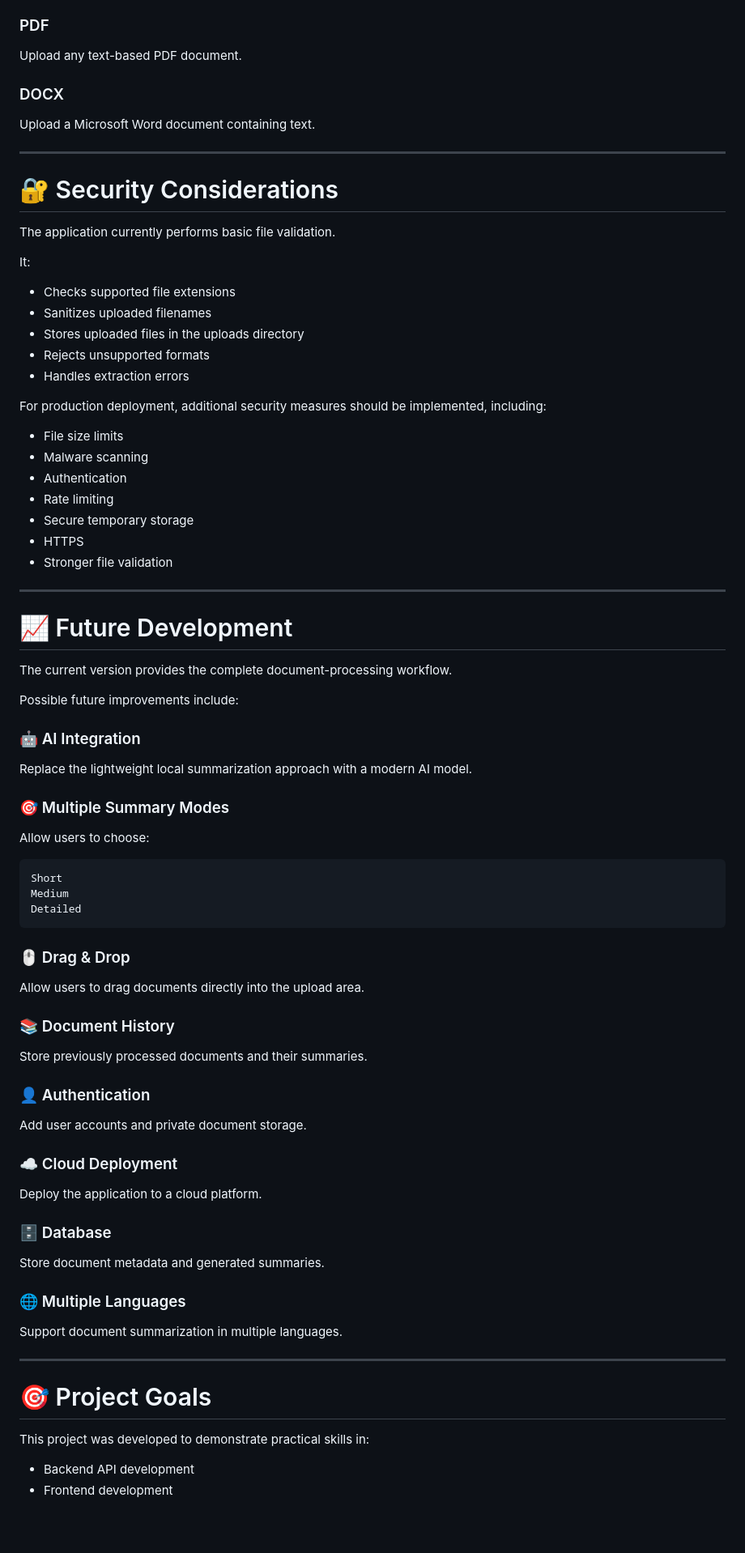
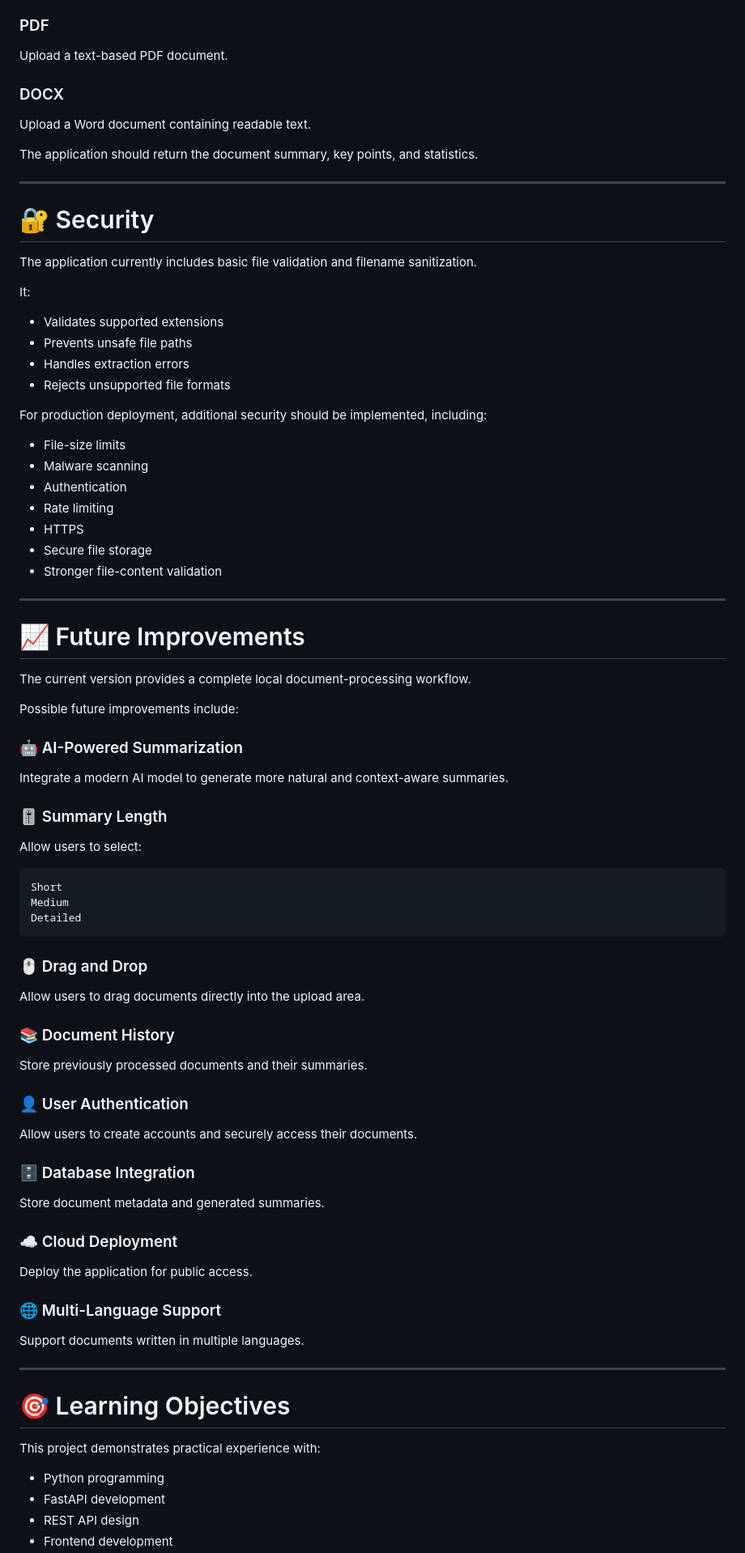
Before and after one commit to shashanknagabhushana/ai-document-summarizer, a Markdown page: README.md, the part around one of its changes. Shown at 81% size. Drawn GitHub-style; blank space fills up the shorter version.

````diff
--- a/README.md
+++ b/README.md
@@ -458,51 +387,52 @@ Add sample content and upload it through the application.
 
 ### PDF
 
-Upload any text-based PDF document.
+Upload a text-based PDF document.
 
 ### DOCX
 
-Upload a Microsoft Word document containing text.
+Upload a Word document containing readable text.
+
+The application should return the document summary, key points, and statistics.
 
 ---
 
-# 🔐 Security Considerations
+# 🔐 Security
 
-The application currently performs basic file validation.
+The application currently includes basic file validation and filename sanitization.
 
 It:
 
-* Checks supported file extensions
-* Sanitizes uploaded filenames
-* Stores uploaded files in the uploads directory
-* Rejects unsupported formats
+* Validates supported extensions
+* Prevents unsafe file paths
 * Handles extraction errors
+* Rejects unsupported file formats
 
-For production deployment, additional security measures should be implemented, including:
+For production deployment, additional security should be implemented, including:
 
-* File size limits
+* File-size limits
 * Malware scanning
 * Authentication
 * Rate limiting
-* Secure temporary storage
 * HTTPS
-* Stronger file validation
+* Secure file storage
+* Stronger file-content validation
 
 ---
 
-# 📈 Future Development
+# 📈 Future Improvements
 
-The current version provides the complete document-processing workflow.
+The current version provides a complete local document-processing workflow.
 
 Possible future improvements include:
 
-### 🤖 AI Integration
+### 🤖 AI-Powered Summarization
 
-Replace the lightweight local summarization approach with a modern AI model.
+Integrate a modern AI model to generate more natural and context-aware summaries.
 
-### 🎯 Multiple Summary Modes
+### 🎚️ Summary Length
 
-Allow users to choose:
+Allow users to select:
 
 ```text
 Short
@@ -510,7 +440,7 @@ Medium
 Detailed
 ```
 
-### 🖱️ Drag & Drop
+### 🖱️ Drag and Drop
 
 Allow users to drag documents directly into the upload area.
 
@@ -518,27 +448,29 @@ Allow users to drag documents directly into the upload area.
 
 Store previously processed documents and their summaries.
 
-### 👤 Authentication
+### 👤 User Authentication
 
-Add user accounts and private document storage.
+Allow users to create accounts and securely access their documents.
+
+### 🗄️ Database Integration
+
+Store document metadata and generated summaries.
 
 ### ☁️ Cloud Deployment
 
-Deploy the application to a cloud platform.
+Deploy the application for public access.
 
-### 🗄️ Database
+### 🌐 Multi-Language Support
 
-Store document metadata and generated summaries.
-
-### 🌐 Multiple Languages
-
-Support document summarization in multiple languages.
+Support documents written in multiple languages.
 
 ---
 
-# 🎯 Project Goals
+# 🎯 Learning Objectives
 
-This project was developed to demonstrate practical skills in:
+This project demonstrates practical experience with:
 
-* Backend API development
+* Python programming
+* FastAPI development
+* REST API design
 * Frontend development
````
Also changed, not shown: other parts of README.md (+256 -286 lines).
